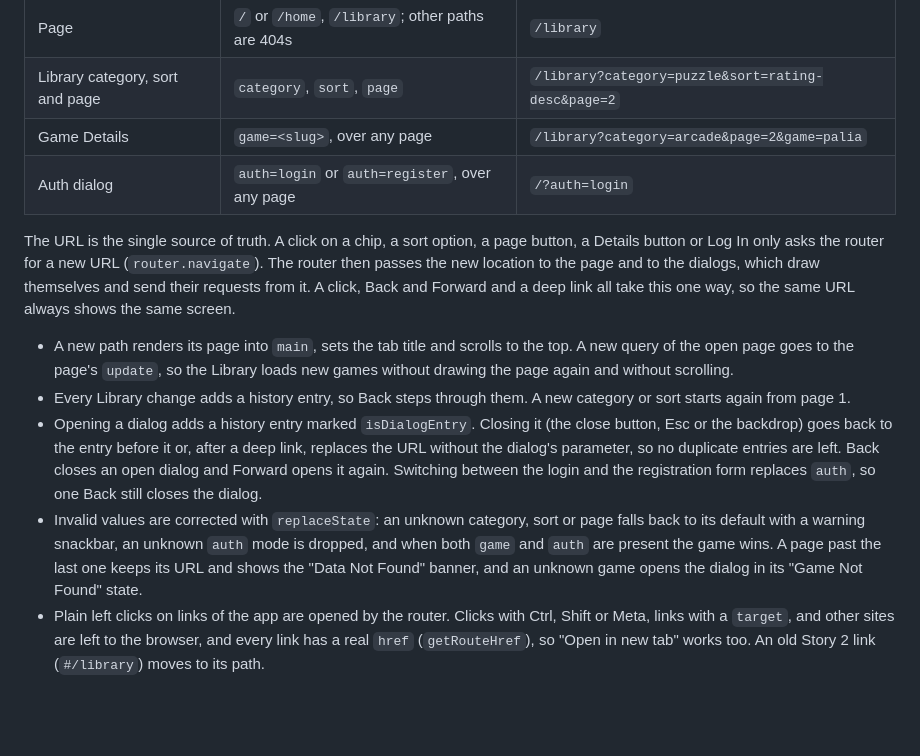
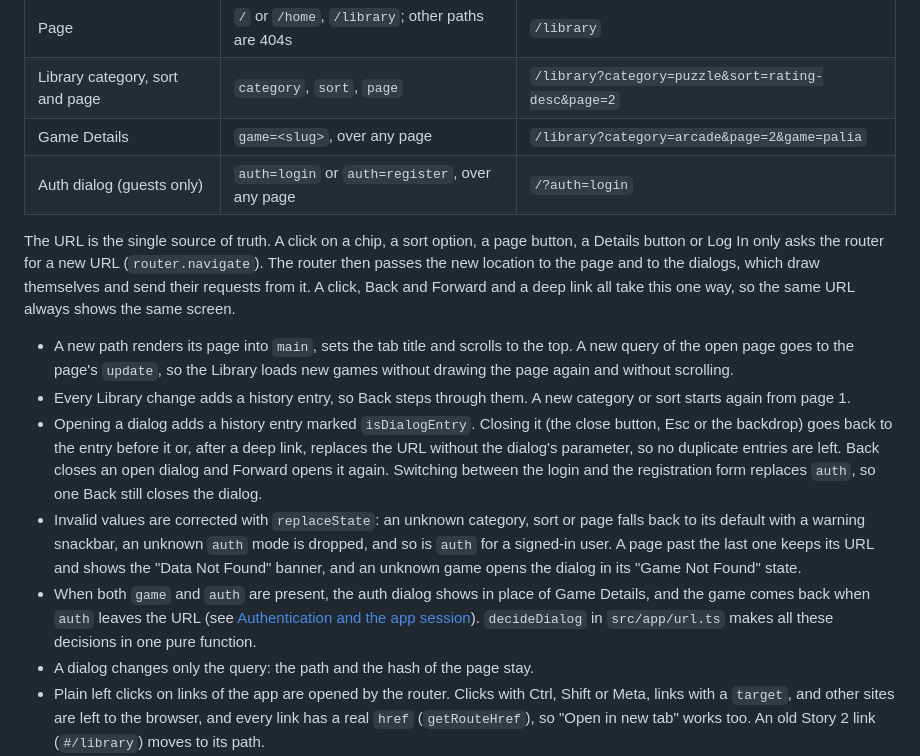
Before and after one commit to Besika40k/minigames, a Markdown page: README.md, the part around one of its changes. Drawn GitHub-style; blank space fills up the shorter version.

```diff
--- a/README.md
+++ b/README.md
@@ -88,14 +88,16 @@ The router (`src/app/router.ts`) is a small class over the History API, written
 | Page                            | `/` or `/home`, `/library`; other paths are 404s | `/library`                                         |
 | Library category, sort and page | `category`, `sort`, `page`                       | `/library?category=puzzle&sort=rating-desc&page=2` |
 | Game Details                    | `game=<slug>`, over any page                     | `/library?category=arcade&page=2&game=palia`       |
-| Auth dialog                     | `auth=login` or `auth=register`, over any page   | `/?auth=login`                                     |
+| Auth dialog (guests only)       | `auth=login` or `auth=register`, over any page   | `/?auth=login`                                     |
 
 The URL is the single source of truth. A click on a chip, a sort option, a page button, a Details button or Log In only asks the router for a new URL (`router.navigate`). The router then passes the new location to the page and to the dialogs, which draw themselves and send their requests from it. A click, Back and Forward and a deep link all take this one way, so the same URL always shows the same screen.
 
 - A new path renders its page into `main`, sets the tab title and scrolls to the top. A new query of the open page goes to the page's `update`, so the Library loads new games without drawing the page again and without scrolling.
 - Every Library change adds a history entry, so Back steps through them. A new category or sort starts again from page 1.
 - Opening a dialog adds a history entry marked `isDialogEntry`. Closing it (the close button, Esc or the backdrop) goes back to the entry before it or, after a deep link, replaces the URL without the dialog's parameter, so no duplicate entries are left. Back closes an open dialog and Forward opens it again. Switching between the login and the registration form replaces `auth`, so one Back still closes the dialog.
-- Invalid values are corrected with `replaceState`: an unknown category, sort or page falls back to its default with a warning snackbar, an unknown `auth` mode is dropped, and when both `game` and `auth` are present the game wins. A page past the last one keeps its URL and shows the "Data Not Found" banner, and an unknown game opens the dialog in its "Game Not Found" state.
+- Invalid values are corrected with `replaceState`: an unknown category, sort or page falls back to its default with a warning snackbar, an unknown `auth` mode is dropped, and so is `auth` for a signed-in user. A page past the last one keeps its URL and shows the "Data Not Found" banner, and an unknown game opens the dialog in its "Game Not Found" state.
+- When both `game` and `auth` are present, the auth dialog shows in place of Game Details, and the game comes back when `auth` leaves the URL (see [Authentication and the app session](#authentication-and-the-app-session)). `decideDialog` in `src/app/url.ts` makes all these decisions in one pure function.
+- A dialog changes only the query: the path and the hash of the page stay.
 - Plain left clicks on links of the app are opened by the router. Clicks with Ctrl, Shift or Meta, links with a `target`, and other sites are left to the browser, and every link has a real `href` (`getRouteHref`), so "Open in new tab" works too. An old Story 2 link (`#/library`) moves to its path.
 - The header and the mobile menu mark the link of the open page with `aria-current="page"` (`src/utils/page-links.ts`), which also styles it, and the mobile menu closes on every new URL.
 
```
Also changed, not shown: other parts of README.md (+22 -14 lines).
